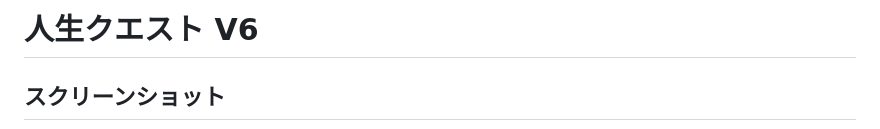
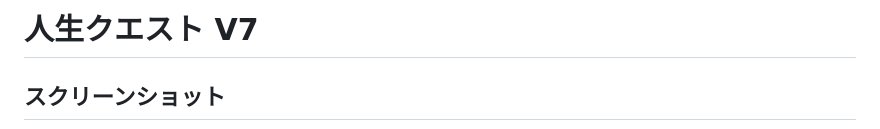
Before and after one commit to taxintian-cloud/Jinsei-Quest-V1andV2, a Markdown page: README.md, the part around the change. GitHub-like rendering.

```diff
--- a/README.md
+++ b/README.md
@@ -1,4 +1,4 @@
-# 人生クエスト V6
+# 人生クエスト V7
 
 ## スクリーンショット
 ![トップ画面](./github11.png)
```
